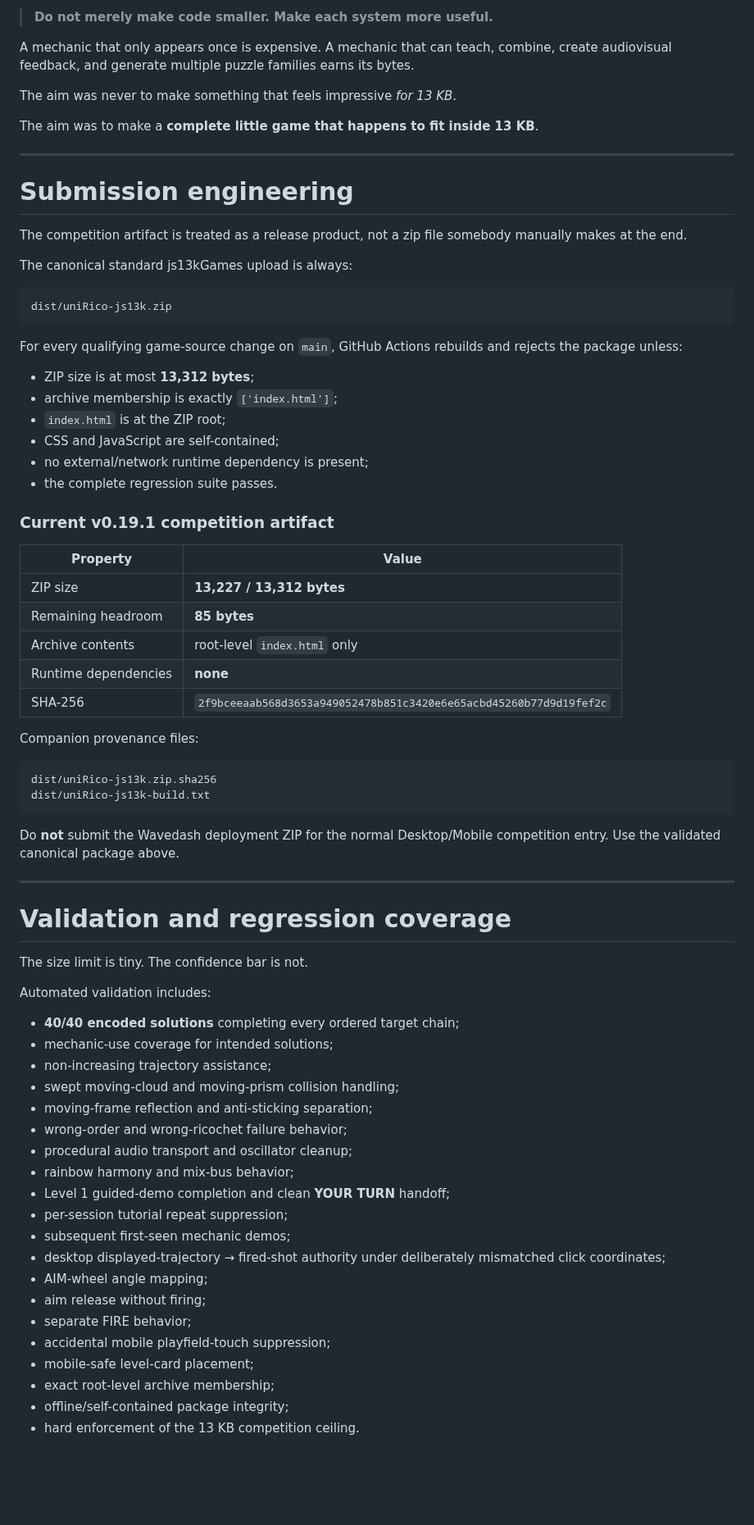
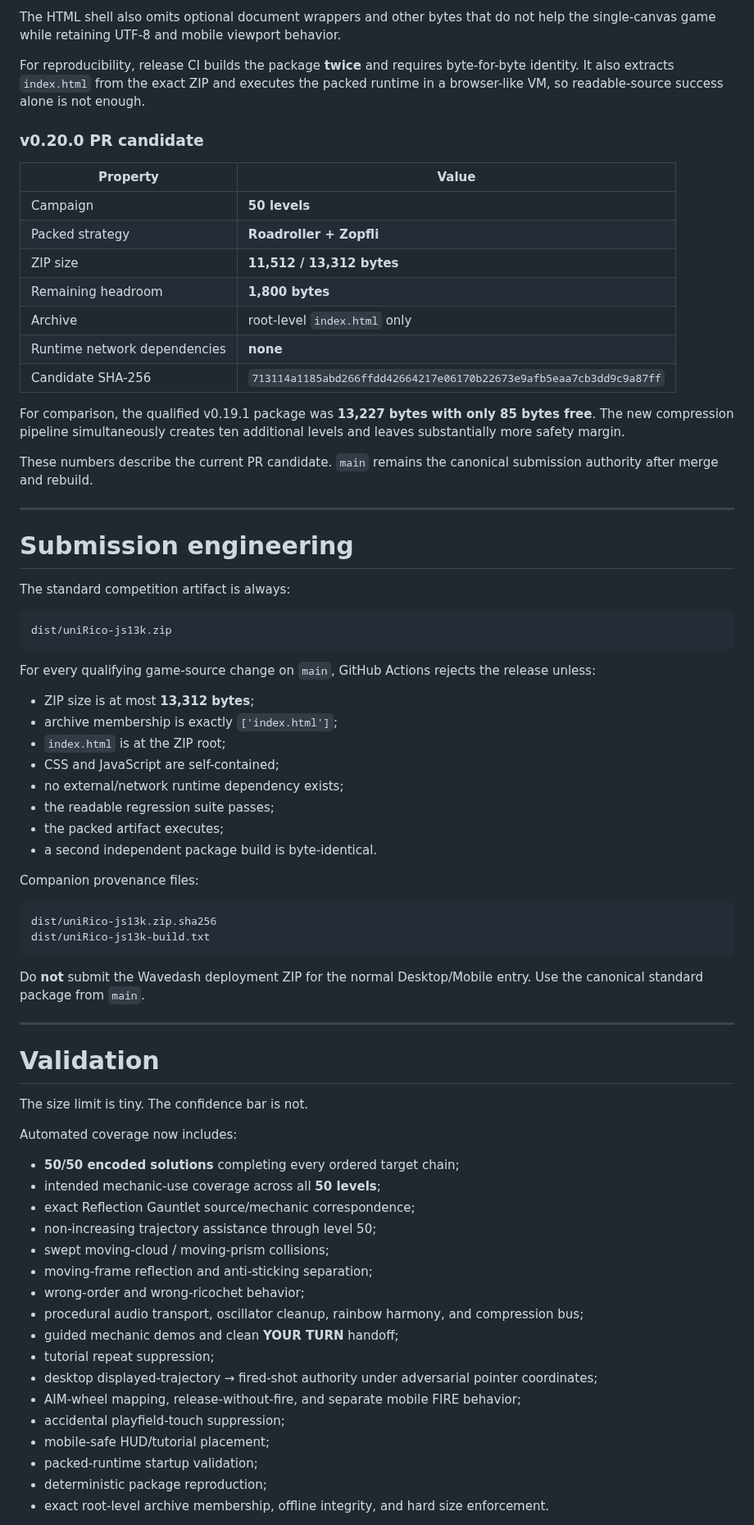
Before and after one commit to sidhulyalkar/uniRico, a Markdown page: README.md, the part around one of its changes. Shown at 82% size. Rendered like a GitHub page; blank space fills up the shorter version.

Commit message:
docs: showcase 50-level compressed v0.20 campaign

````diff
--- a/README.md
+++ b/README.md
@@ -249,42 +251,44 @@ This was the central compression philosophy:
 
-> **Do not merely make code smaller. Make each system more useful.**
+The HTML shell also omits optional document wrappers and other bytes that do not help the single-canvas game while retaining UTF-8 and mobile viewport behavior.
 
-A mechanic that only appears once is expensive. A mechanic that can teach, combine, create audiovisual feedback, and generate multiple puzzle families earns its bytes.
+For reproducibility, release CI builds the package **twice** and requires byte-for-byte identity. It also extracts `index.html` from the exact ZIP and executes the packed runtime in a browser-like VM, so readable-source success alone is not enough.
 
-The aim was never to make something that feels impressive *for 13 KB*.
+### v0.20.0 PR candidate
 
-The aim was to make a **complete little game that happens to fit inside 13 KB**.
+| Property | Value |
+| --- | --- |
+| Campaign | **50 levels** |
+| Packed strategy | **Roadroller + Zopfli** |
+| ZIP size | **11,512 / 13,312 bytes** |
+| Remaining headroom | **1,800 bytes** |
+| Archive | root-level `index.html` only |
+| Runtime network dependencies | **none** |
+| Candidate SHA-256 | `713114a1185abd266ffdd42664217e06170b22673e9afb5eaa7cb3dd9c9a87ff` |
+
+For comparison, the qualified v0.19.1 package was **13,227 bytes with only 85 bytes free**. The new compression pipeline simultaneously creates ten additional levels and leaves substantially more safety margin.
+
+These numbers describe the current PR candidate. `main` remains the canonical submission authority after merge and rebuild.
 
 ---
 
 # Submission engineering
 
-The competition artifact is treated as a release product, not a zip file somebody manually makes at the end.
-
-The canonical standard js13kGames upload is always:
+The standard competition artifact is always:
 
 ```text
 dist/uniRico-js13k.zip
 ```
 
-For every qualifying game-source change on `main`, GitHub Actions rebuilds and rejects the package unless:
+For every qualifying game-source change on `main`, GitHub Actions rejects the release unless:
 
 - ZIP size is at most **13,312 bytes**;
 - archive membership is exactly `['index.html']`;
 - `index.html` is at the ZIP root;
 - CSS and JavaScript are self-contained;
-- no external/network runtime dependency is present;
-- the complete regression suite passes.
-
-### Current v0.19.1 competition artifact
-
-| Property | Value |
-| --- | --- |
-| ZIP size | **13,227 / 13,312 bytes** |
-| Remaining headroom | **85 bytes** |
-| Archive contents | root-level `index.html` only |
-| Runtime dependencies | **none** |
-| SHA-256 | `2f9bceeaab568d3653a949052478b851c3420e6e65acbd45260b77d9d19fef2c` |
+- no external/network runtime dependency exists;
+- the readable regression suite passes;
+- the packed artifact executes;
+- a second independent package build is byte-identical.
 
 Companion provenance files:
 
@@ -293,34 +297,31 @@ dist/uniRico-js13k.zip.sha256
 dist/uniRico-js13k-build.txt
 ```
 
-Do **not** submit the Wavedash deployment ZIP for the normal Desktop/Mobile competition entry. Use the validated canonical package above.
+Do **not** submit the Wavedash deployment ZIP for the normal Desktop/Mobile entry. Use the canonical standard package from `main`.
 
 ---
 
-# Validation and regression coverage
+# Validation
 
 The size limit is tiny. The confidence bar is not.
 
-Automated validation includes:
+Automated coverage now includes:
 
-- **40/40 encoded solutions** completing every ordered target chain;
-- mechanic-use coverage for intended solutions;
-- non-increasing trajectory assistance;
-- swept moving-cloud and moving-prism collision handling;
+- **50/50 encoded solutions** completing every ordered target chain;
+- intended mechanic-use coverage across all **50 levels**;
+- exact Reflection Gauntlet source/mechanic correspondence;
+- non-increasing trajectory assistance through level 50;
+- swept moving-cloud / moving-prism collisions;
 - moving-frame reflection and anti-sticking separation;
-- wrong-order and wrong-ricochet failure behavior;
-- procedural audio transport and oscillator cleanup;
-- rainbow harmony and mix-bus behavior;
-- Level 1 guided-demo completion and clean **YOUR TURN** handoff;
-- per-session tutorial repeat suppression;
-- subsequent first-seen mechanic demos;
-- desktop displayed-trajectory → fired-shot authority under deliberately mismatched click coordinates;
-- AIM-wheel angle mapping;
-- aim release without firing;
-- separate FIRE behavior;
-- accidental mobile playfield-touch suppression;
-- mobile-safe level-card placement;
-- exact root-level archive membership;
-- offline/self-contained package integrity;
-- hard enforcement of the 13 KB competition ceiling.
+- wrong-order and wrong-ricochet behavior;
+- procedural audio transport, oscillator cleanup, rainbow harmony, and compression bus;
+- guided mechanic demos and clean **YOUR TURN** handoff;
+- tutorial repeat suppression;
+- desktop displayed-trajectory → fired-shot authority under adversarial pointer coordinates;
+- AIM-wheel mapping, release-without-fire, and separate mobile FIRE behavior;
+- accidental playfield-touch suppression;
+- mobile-safe HUD/tutorial placement;
+- packed-runtime startup validation;
+- deterministic package reproduction;
+- exact root-level archive membership, offline integrity, and hard size enforcement.
 
````
Also changed, not shown: other parts of README.md (+118 -120 lines).
